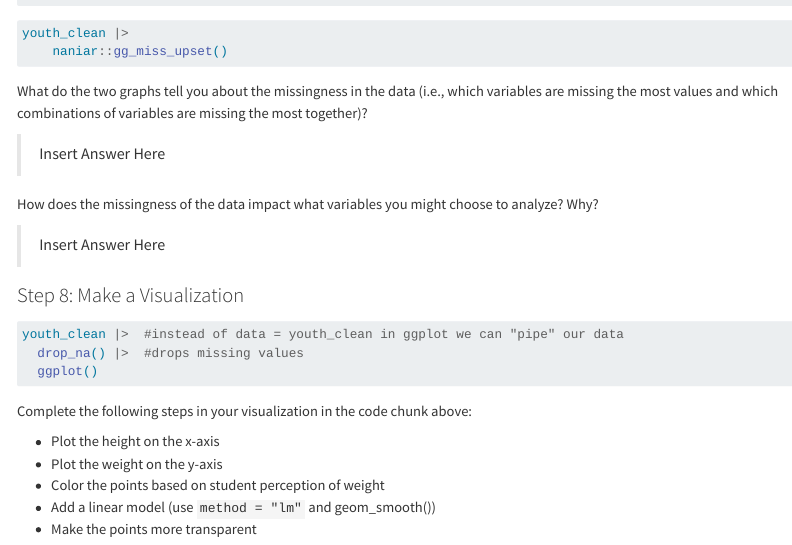
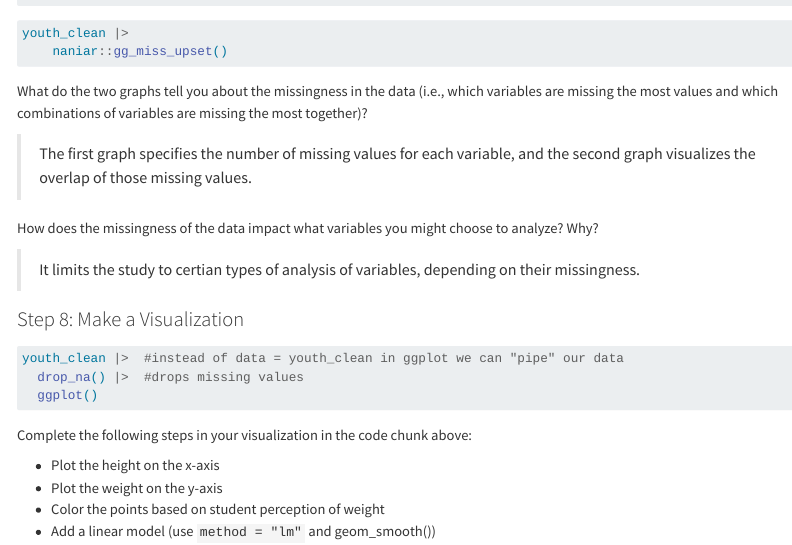
Before and after one commit to michaelpt071/Week-5_In-Class-Activity, a Quarto document (pa-4-import-tidy-data.qmd): the page in a window 1100 px wide, from 2940 px down. Rendered offline with R 4.5, knitr and Pandoc in place of Quarto, with nearby package versions; long lines of code are wrapped.

Commit message:
updated readme

```diff
--- a/pa-4-import-tidy-data.qmd
+++ b/pa-4-import-tidy-data.qmd
@@ -181,11 +181,11 @@ youth_clean |>
 
 What do the two graphs tell you about the missingness in the data (i.e., which variables are missing the most values and which combinations of variables are missing the most together)?
 
-> Insert Answer Here
+> The first graph specifies the number of missing values for each variable, and the second graph visualizes the overlap of those missing values.
 
 How does the missingness of the data impact what variables you might choose to analyze? Why?
 
-> Insert Answer Here
+> It limits the study to certian types of analysis of variables, depending on their missingness.
 
 <!-- Change roles (Developer becomes Coder)! -->
 
```
Also changed, not shown: README.md.
